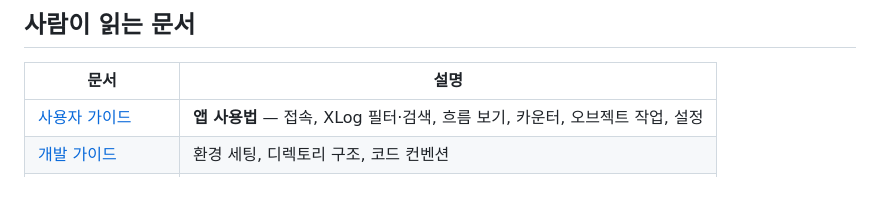
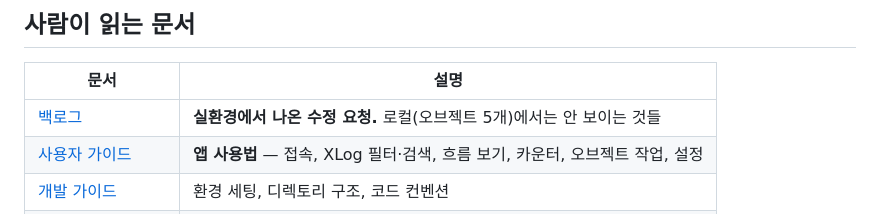
Before and after one commit to RE-A/NScouter, a Markdown page: docs/README.md, the part around the change. GitHub-like rendering; blank space fills up the shorter version.

```diff
--- a/docs/README.md
+++ b/docs/README.md
@@ -20,6 +20,7 @@
 
 | 문서 | 설명 |
 |------|------|
+| [백로그](backlog.md) | **실환경에서 나온 수정 요청.** 로컬(오브젝트 5개)에서는 안 보이는 것들 |
 | [사용자 가이드](user-guide.md) | **앱 사용법** — 접속, XLog 필터·검색, 흐름 보기, 카운터, 오브젝트 작업, 설정 |
 | [개발 가이드](dev-guide.md) | 환경 세팅, 디렉토리 구조, 코드 컨벤션 |
 | [배포 가이드](deploy-guide.md) | 빌드, 플랫폼별 패키징, 릴리스 체크리스트 |
```
Also changed, not shown: docs/backlog.md (added, +103 -0 lines).
